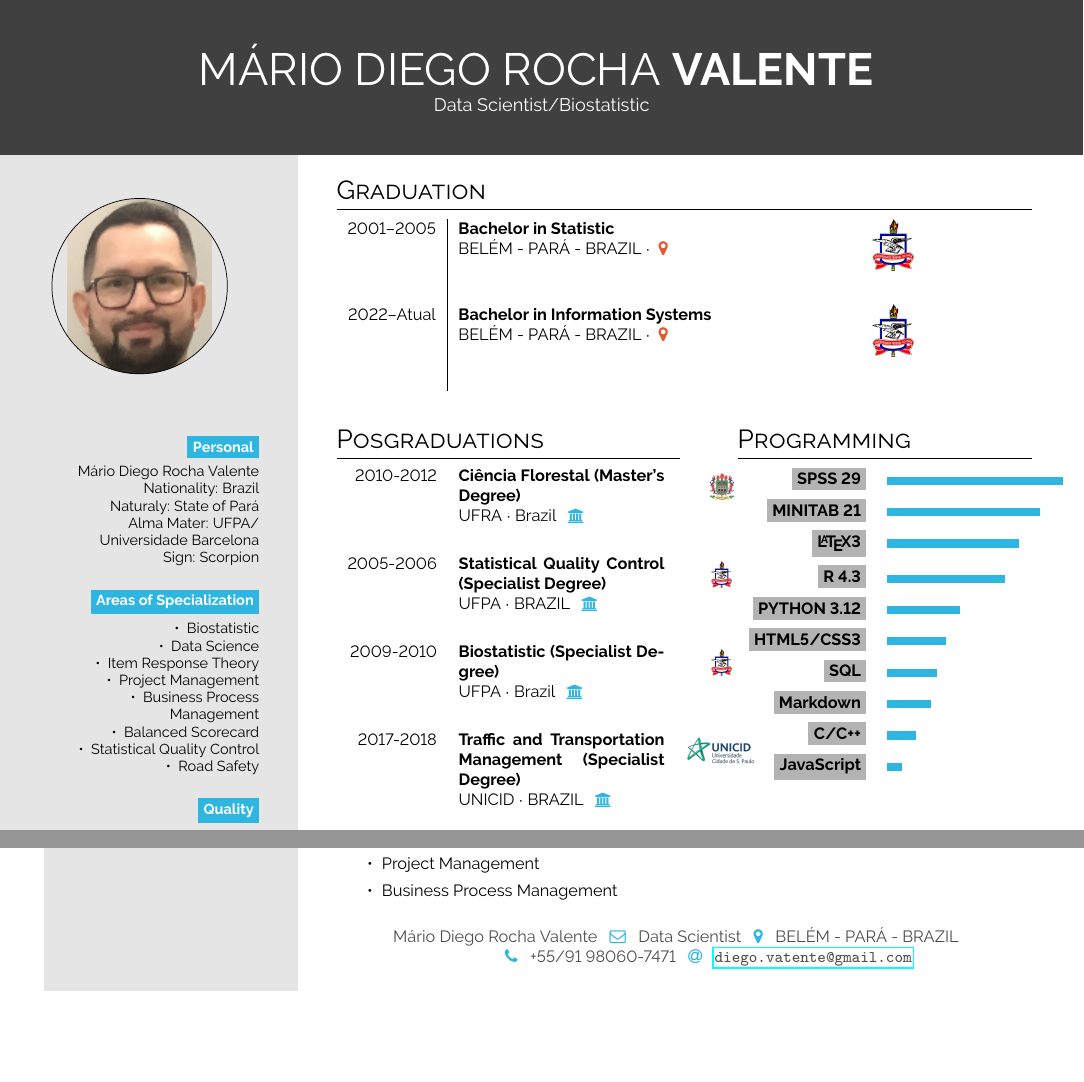
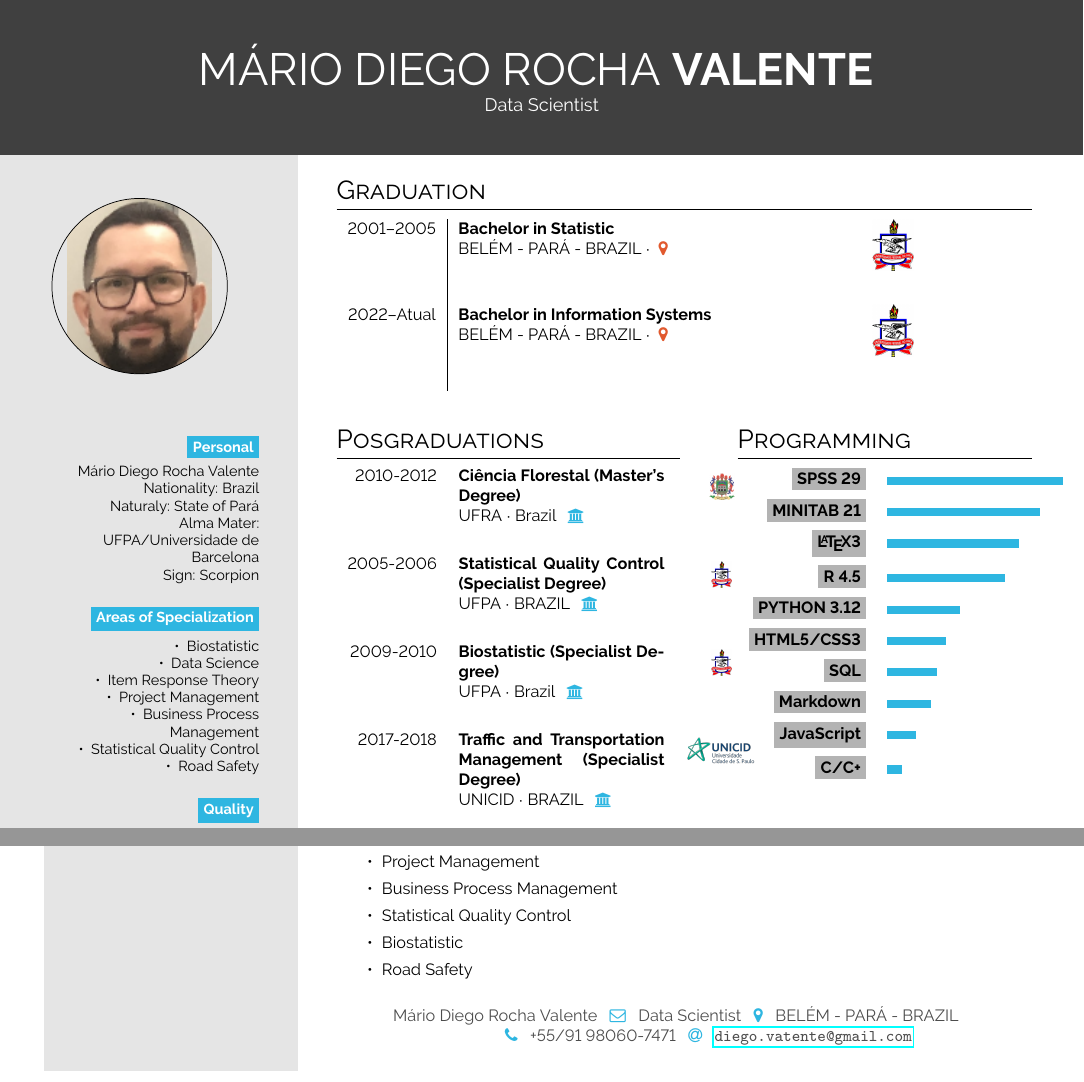
Before and after one commit to MarioDhiego/CURRICULUM_VITAE, a LaTeX document (main.tex): two parts of pages 1 and 2 of 2, joined at a grey line, cut so that both start at the same text, the shorter picture padded with empty space. Compiled offline with pdfLaTeX.

Commit message:
Updates from Overleaf

```diff
--- a/main.tex
+++ b/main.tex
@@ -31,7 +31,7 @@
 
 \section*{Start}
 
-\simpleheader{headercolour}{MÁRIO DIEGO ROCHA}{VALENTE}{Data Scientist/Biostatistic}{white}
+\simpleheader{headercolour}{MÁRIO DIEGO ROCHA}{VALENTE}{Data Scientist}{white}
 
 
 
@@ -68,7 +68,7 @@
 Mário Diego Rocha Valente
 Nationality: Brazil \\
 Naturaly: State of Pará \\
-Alma Mater: UFPA/ Universidade Barcelona \\
+Alma Mater: UFPA/Universidade de Barcelona \\
 Sign: Scorpion
 
 \bigskip
@@ -80,8 +80,7 @@ Sign: Scorpion
 ~•~ Data Science \\
 ~•~ Item Response Theory \\
 ~•~ Project Management \\
-~•~  Business Process Management \\
-~•~ Balanced Scorecard \\
+~•~ Business Process Management \\
 ~•~ Statistical Quality Control \\
 ~•~ Road Safety \\
 
@@ -148,13 +147,13 @@ Sign: Scorpion
      \bg{skilllabelcolour}{iconcolour}{SPSS 29} &  \barrule{0.60}{0.5em}{cvgreen}\\
      \bg{skilllabelcolour}{iconcolour}{MINITAB 21} & \barrule{0.52}{0.5em}{cvgreen} \\
      \bg{skilllabelcolour}{iconcolour}{\LaTeX 3} & \barrule{0.45}{0.5em}{cvgreen} \\
-     \bg{skilllabelcolour}{iconcolour}{R 4.3} & \barrule{0.40}{0.5em}{cvgreen} \\
+     \bg{skilllabelcolour}{iconcolour}{R 4.5} & \barrule{0.40}{0.5em}{cvgreen} \\
      \bg{skilllabelcolour}{iconcolour}{PYTHON 3.12} & \barrule{0.25}{0.5em}{cvgreen} \\
       \bg{skilllabelcolour}{iconcolour}{HTML5/CSS3} & \barrule{0.20}{0.5em}{cvgreen} \\
       \bg{skilllabelcolour}{iconcolour}{SQL} & \barrule{0.17}{0.5em}{cvgreen} \\
       \bg{skilllabelcolour}{iconcolour}{Markdown} & \barrule{0.15}{0.5em}{cvgreen} \\
-     \bg{skilllabelcolour}{iconcolour}{C/C++} & \barrule{0.10}{0.5em}{cvgreen} \\
-     \bg{skilllabelcolour}{iconcolour}{JavaScript} & \barrule{0.05}{0.5em}{cvgreen} \\
+     \bg{skilllabelcolour}{iconcolour}{JavaScript} & \barrule{0.10}{0.5em}{cvgreen} \\
+     \bg{skilllabelcolour}{iconcolour}{C/C+} & \barrule{0.05}{0.5em}{cvgreen} \\
 \end{tabular}
 \end{minipage}
 
@@ -223,6 +222,9 @@ Sign: Scorpion
     \item Shiny Developer
     \item Project Management
     \item Business Process Management
+    \item Statistical Quality Control
+    \item Biostatistic
+    \item Road Safety
 \end{itemize}
 
 
```
